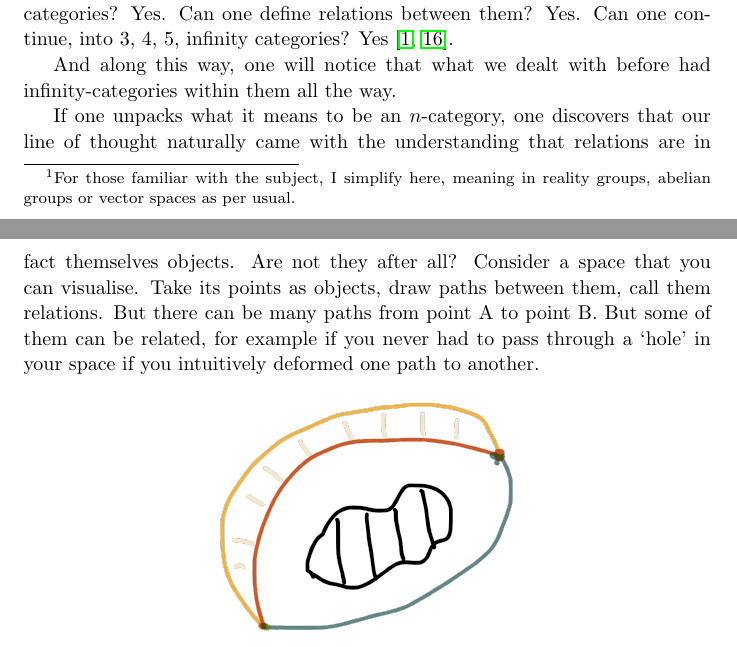
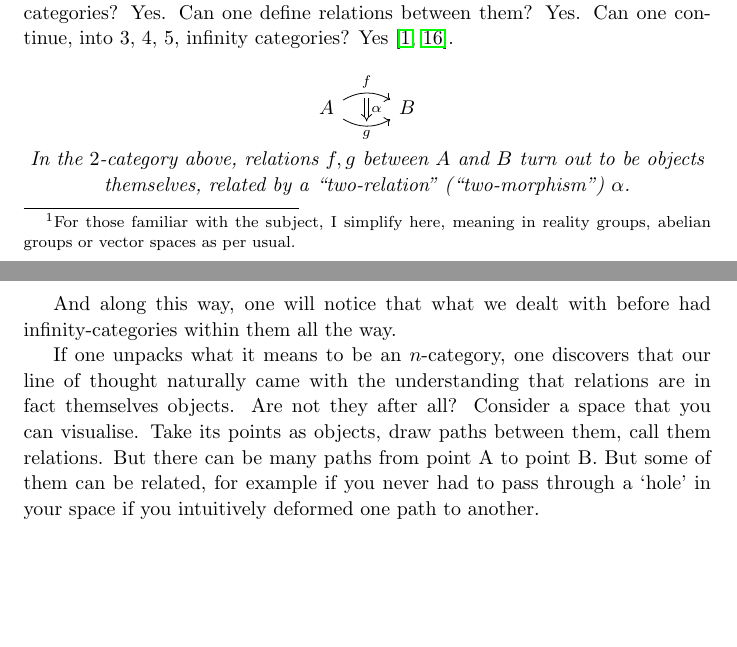
Before and after one commit to nFunctor/deriveddataderived, a LaTeX document (DDD.tex): two parts of pages 4 and 5 of 9, joined at a grey line, cut so that both start at the same text, the shorter picture padded with empty space. Compiled offline with pdfLaTeX.

Commit message:
2-category diagram added

```diff
--- a/DDD.tex
+++ b/DDD.tex
@@ -5,7 +5,7 @@
 \linespread{1.07}
 \usepackage{graphicx}
 \usepackage{hyperref}
-
+\usepackage{tikz-cd}
 \title{Derived -- Data -- Derived}
 \author{}
 
@@ -72,12 +72,26 @@ The devil is in the details. Knowing all relations to all objects may be an impo
 
 We went even further. We now have categories, and ways to relate them. Meaning categories themselves become objects of the category of categories, with functors as relations. We called such a 2-category. Are there many 2-categories? Yes. Can one define relations between them? Yes. Can one continue, into 3, 4, 5, infinity categories? Yes \cite{BAEZ, NLABINFTY}.
 
+\begin{center}
+\begin{tikzcd}
+  A \arrow[r, bend left, "f", ""{name=U,inner sep=1pt,below}]
+  \arrow[r, bend right, "g"{below}, ""{name=D,inner sep=1pt}]
+  & B
+  \arrow[Rightarrow, from=U, to=D, "\alpha"]
+\end{tikzcd}
+
+\smallskip
+
+\textit{In the $2$-category above, relations $f,g$ between $A$ and $B$ turn out to be objects themselves, related by a ``two-relation'' (``two-morphism'') $\alpha$.}
+\end{center}
+
+
 And along this way, one will notice that what we dealt with before had infinity-categories within them all the way.
 
 If one unpacks what it means to be an $n$-category, one discovers that our line of thought naturally came with the understanding that relations are in fact themselves objects. Are not they after all? Consider a space that you can visualise. Take its points as objects, draw paths between them, call them relations. But there can be many paths from point A to point B. But some of them can be related, for example if you never had to pass through a ‘hole’ in your space if you intuitively deformed one path to another.
 
 \begin{center}
-\includegraphics[scale=0.12]{paths}
+\includegraphics[scale=0.11]{paths}
 
 \textit{If you forgive me this simple drawing, here is an illustration. One deform one upper path into the other along the beige lines, but we cannot deform any of them into the bottom path without passing through the black region.}
 \end{center}
```
Also changed, not shown: DDD.pdf, DDD.tex (6 more changed lines).
